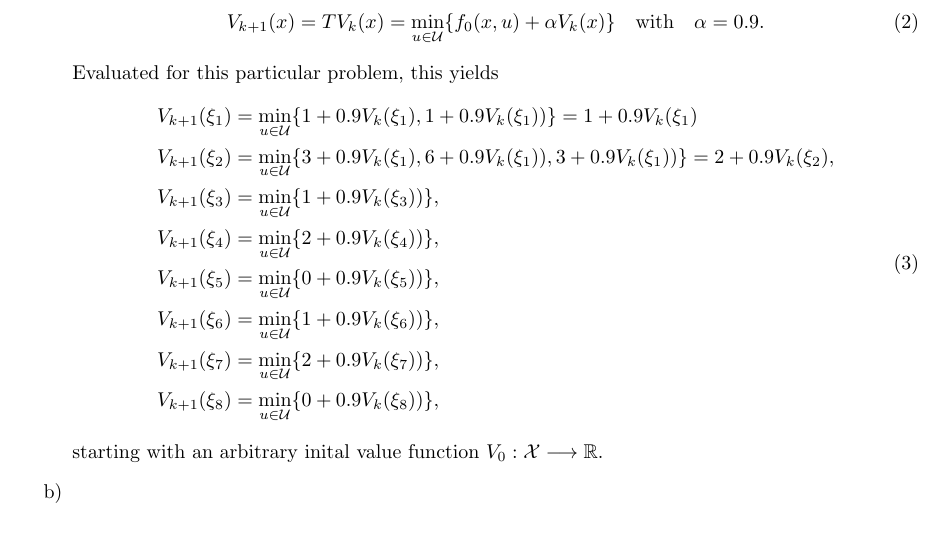
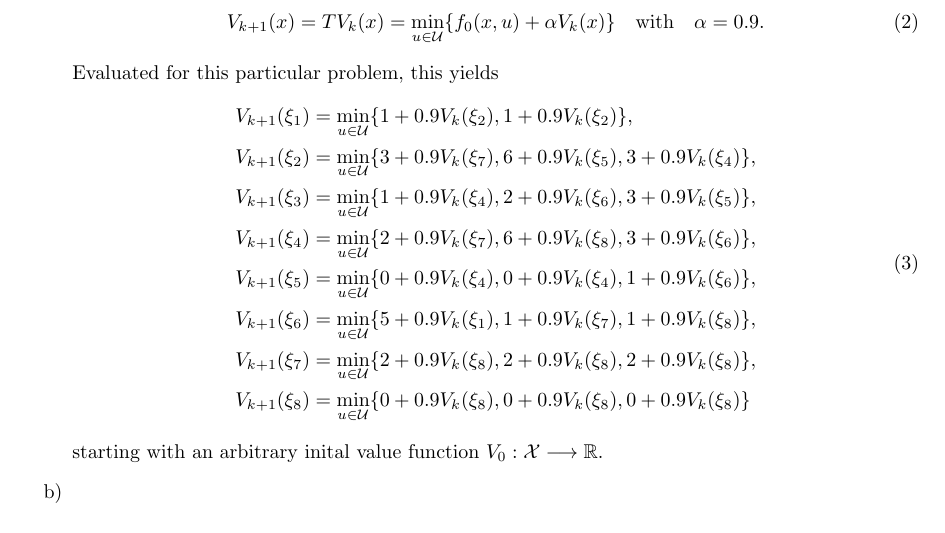
Before and after one commit to Dummyrunner/OC_homework, a LaTeX problem sheet (Homework2/hw2_main_DB.tex): part of the page, cut so that both start at the same text. Compiled offline with pdfLaTeX.

Commit message:
corrected wrong computation of V iteration in tex

```diff
--- a/Homework2/hw2_main_DB.tex
+++ b/Homework2/hw2_main_DB.tex
@@ -105,6 +105,7 @@
 \newcommand{\Vk}{V_k}
 \newcommand{\Vnull}{V_0}
 \newcommand{\Vkplus}{V_{k+1}}
+\newcommand{\minVit}[6]{\min_{u \in \U} \writeset{#1+0.9\Vk(\xi_{#2}), #3+0.9\Vk(\xi_{#4}),#5+0.9\Vk(\xi_#6) }}
 %opening
 \title{Optimal Control WS20/21: Homework 2}
 \author{Daniel Bergmann}
@@ -136,14 +137,14 @@
 				Evaluated for this particular problem, this yields
 				\begin{align}
 					\begin{split}
-						\Vkplus(\xi_1) &= \min_{u \in \U} \writeset{1+0.9 \Vk(\xi_1),1+0.9\Vk(\xi_1))} = 1+ 0.9\Vk(\xi_1)\\
-						\Vkplus(\xi_2) &= \min_{u \in \U} \writeset{3+0.9 \Vk(\xi_1),6+0.9\Vk(\xi_1)),3+0.9\Vk(\xi_1))} = 2 + 0.9\Vk(\xi_2),\\
-						\Vkplus(\xi_3) &= \min_{u \in \U} \writeset{1+0.9\Vk(\xi_3))},\\
-						\Vkplus(\xi_4) &= \min_{u \in \U} \writeset{2+0.9\Vk(\xi_4))},\\
-						\Vkplus(\xi_5) &= \min_{u \in \U} \writeset{0+0.9\Vk(\xi_5))},\\
-						\Vkplus(\xi_6) &= \min_{u \in \U} \writeset{1+0.9\Vk(\xi_6))},\\
-						\Vkplus(\xi_7) &= \min_{u \in \U} \writeset{2+0.9\Vk(\xi_7))},\\
-						\Vkplus(\xi_8) &= \min_{u \in \U} \writeset{0+0.9\Vk(\xi_8))},
+						\Vkplus(\xi_1) &= \min_{u \in \U} \writeset{1+0.9 \Vk(\xi_2),1+0.9\Vk(\xi_2)},\\
+						\Vkplus(\xi_2) &= \min_{u \in \U} \writeset{3+0.9 \Vk(\xi_7),6+0.9\Vk(\xi_5),3+0.9\Vk(\xi_4)},\\
+						\Vkplus(\xi_3) &= \min_{u \in \U} \writeset{1+0.9\Vk(\xi_4), 2+0.9\Vk(\xi_6),3+0.9\Vk(\xi_5) },\\
+						\Vkplus(\xi_4) &= \minVit{2}{7}{6}{8}{3}{6},\\ %\minVit{}{}{}{}{}{}
+						\Vkplus(\xi_5) &= \minVit{0}{4}{0}{4}{1}{6},\\
+						\Vkplus(\xi_6) &= \minVit{5}{1}{1}{7}{1}{8},\\
+						\Vkplus(\xi_7) &= \minVit{2}{8}{2}{8}{2}{8},\\
+						\Vkplus(\xi_8) &= \minVit{0}{8}{0}{8}{0}{8}
 					\end{split}
 				\end{align}
 				starting with an arbitrary inital value function $ \Vnull: \X \longrightarrow \R $.
```
Also changed, not shown: Homework2/hw2_main_DB.pdf.
